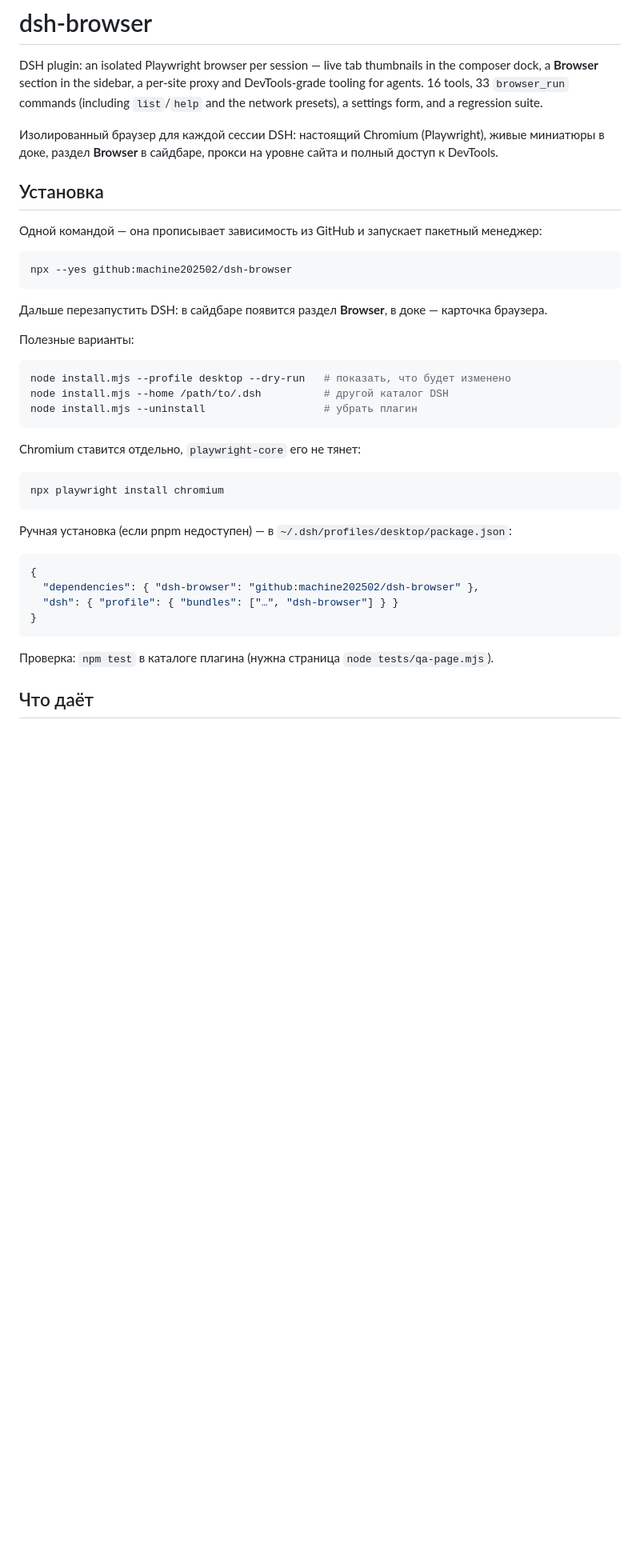
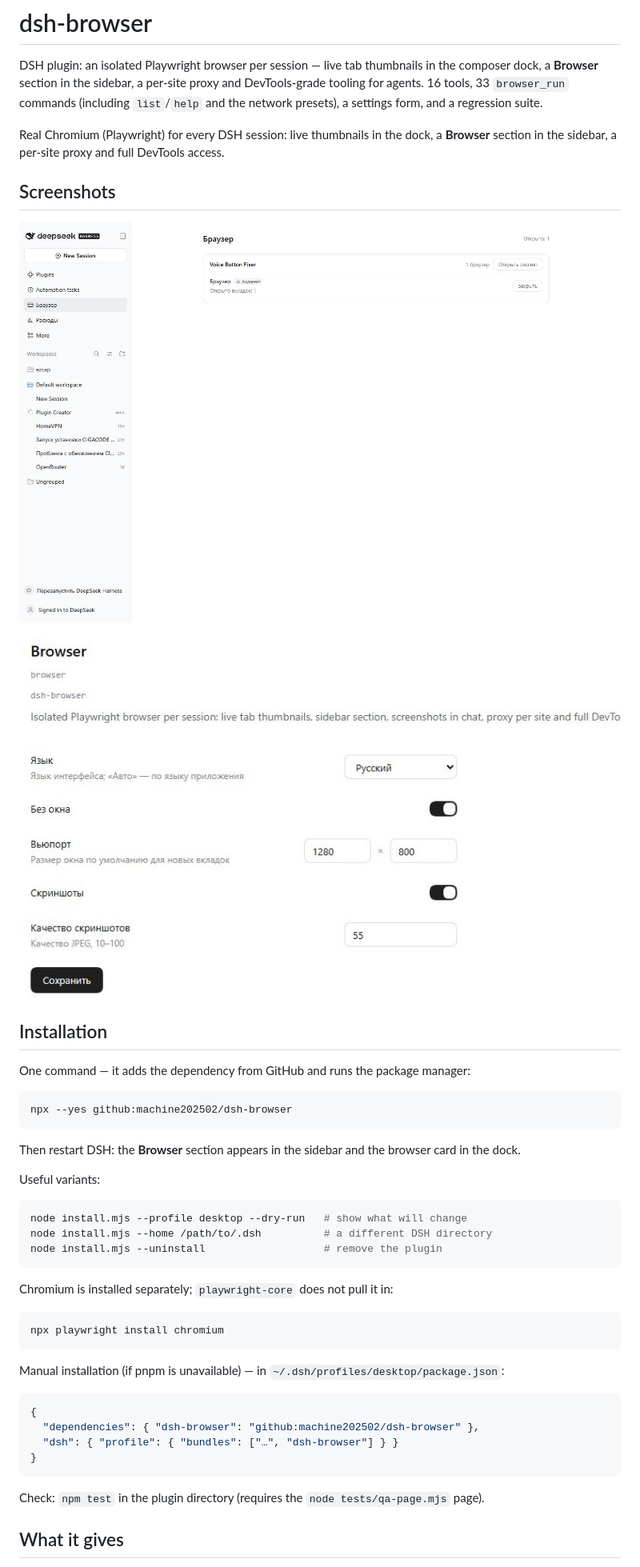
Before and after one commit to machine202502/dsh-browser, a Markdown page: README.md, the part around one of its changes. Shown at 80% size. GitHub-like rendering; pictures changed too: docs/img/page.jpg (added), docs/img/settings.jpg (added); blank space fills up the shorter version.

````diff
--- a/README.md
+++ b/README.md
@@ -5,35 +5,40 @@ a **Browser** section in the sidebar, a per-site proxy and DevTools-grade toolin
 16 tools, 33 `browser_run` commands (including `list`/`help` and the network presets), a settings
 form, and a regression suite.
 
-Изолированный браузер для каждой сессии DSH: настоящий Chromium (Playwright), живые миниатюры в доке,
-раздел **Browser** в сайдбаре, прокси на уровне сайта и полный доступ к DevTools.
+Real Chromium (Playwright) for every DSH session: live thumbnails in the dock, a **Browser**
+section in the sidebar, a per-site proxy and full DevTools access.
 
+## Screenshots
 
-## Установка
+![Browser section](docs/img/page.jpg)
 
-Одной командой — она прописывает зависимость из GitHub и запускает пакетный менеджер:
+![Plugin settings](docs/img/settings.jpg)
+
+## Installation
+
+One command — it adds the dependency from GitHub and runs the package manager:
 
 ```bash
 npx --yes github:machine202502/dsh-browser
 ```
 
-Дальше перезапустить DSH: в сайдбаре появится раздел **Browser**, в доке — карточка браузера.
+Then restart DSH: the **Browser** section appears in the sidebar and the browser card in the dock.
 
-Полезные варианты:
+Useful variants:
 
 ```bash
-node install.mjs --profile desktop --dry-run   # показать, что будет изменено
-node install.mjs --home /path/to/.dsh          # другой каталог DSH
-node install.mjs --uninstall                   # убрать плагин
+node install.mjs --profile desktop --dry-run   # show what will change
+node install.mjs --home /path/to/.dsh          # a different DSH directory
+node install.mjs --uninstall                   # remove the plugin
 ```
 
-Chromium ставится отдельно, `playwright-core` его не тянет:
+Chromium is installed separately; `playwright-core` does not pull it in:
 
 ```bash
 npx playwright install chromium
 ```
 
-Ручная установка (если pnpm недоступен) — в `~/.dsh/profiles/desktop/package.json`:
+Manual installation (if pnpm is unavailable) — in `~/.dsh/profiles/desktop/package.json`:
 
 ```json
 {
@@ -42,7 +47,7 @@ npx playwright install chromium
 }
 ```
 
-Проверка: `npm test` в каталоге плагина (нужна страница `node tests/qa-page.mjs`).
+Check: `npm test` in the plugin directory (requires the `node tests/qa-page.mjs` page).
 
-## Что даёт
+## What it gives
 
````
Also changed, not shown: other parts of README.md (+95 -82 lines), README.ru.md (added, +194 -0 lines), 5 other files.
